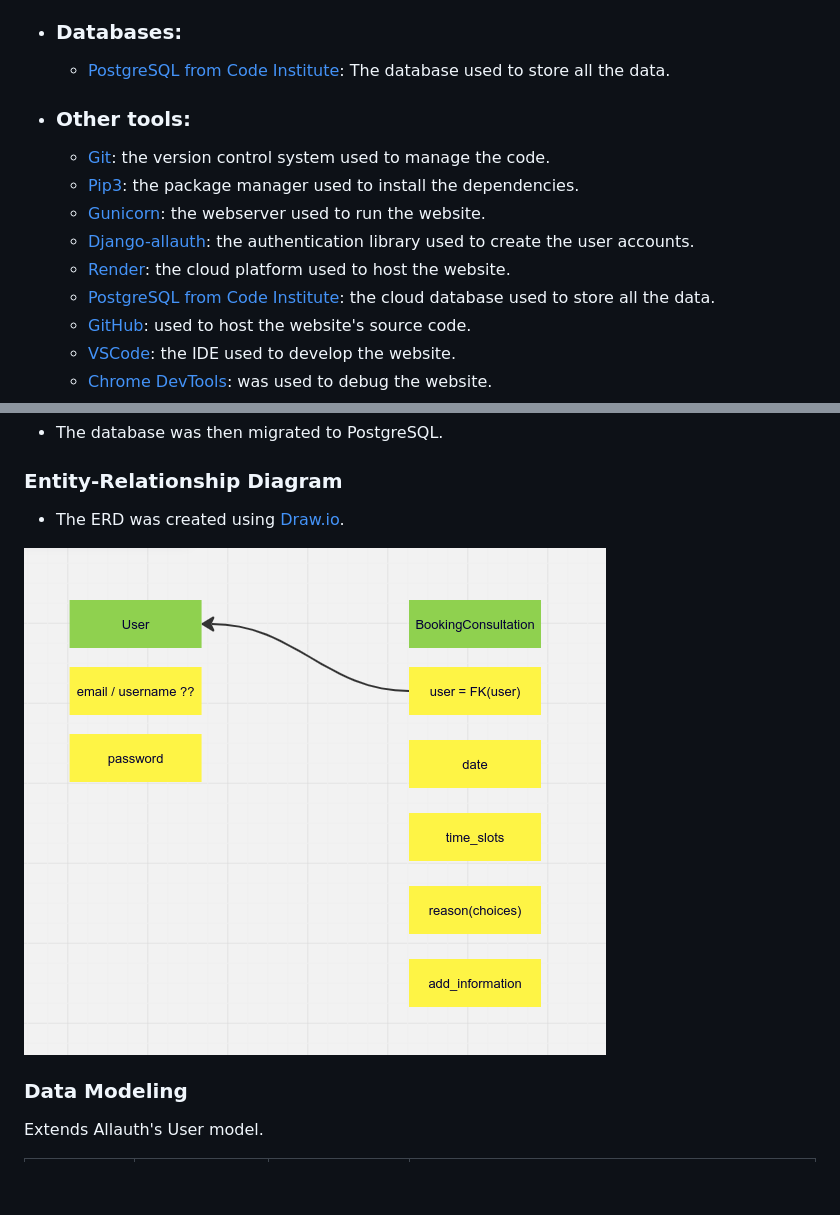
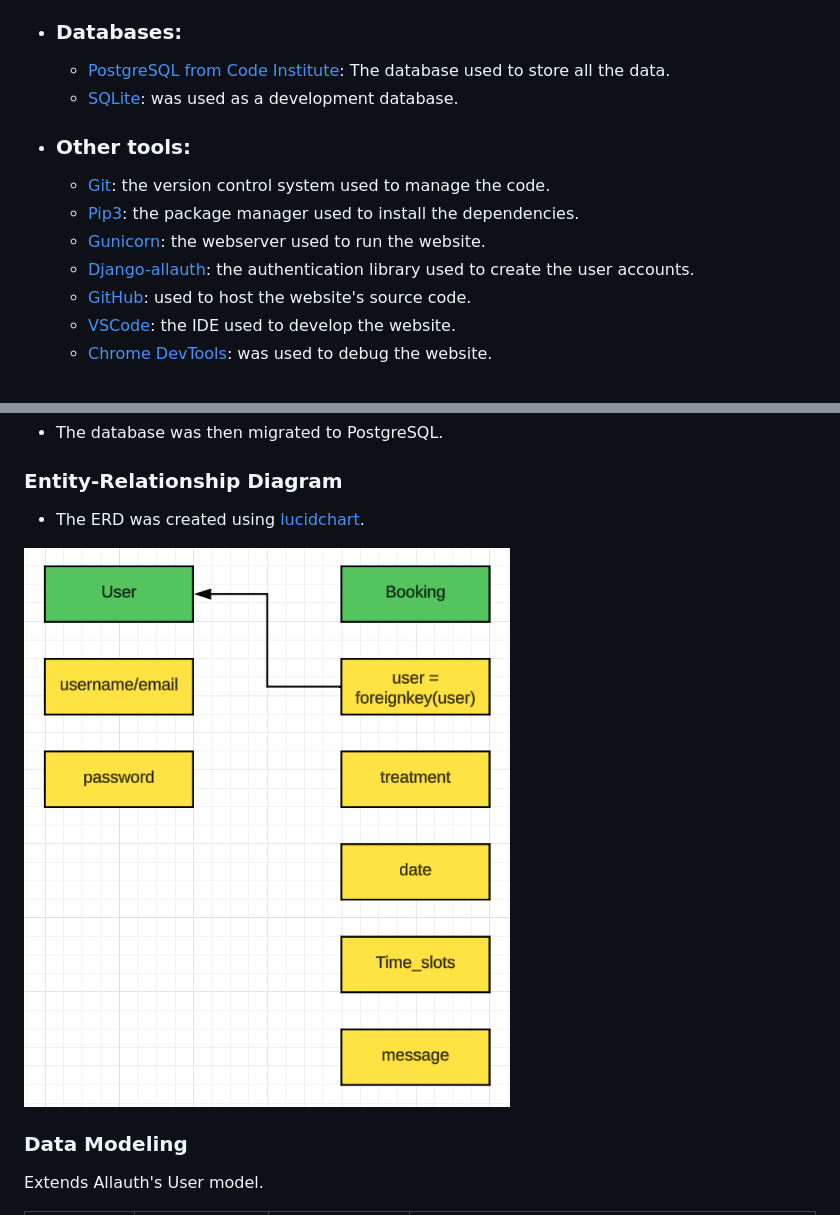
Before and after one commit to Allwrightben/harts-beauty-treatments, a Markdown page: README.md, 2 parts joined by grey strips. GitHub-like rendering; pictures changed too: documentation/diagrams/erd1.PNG (added); blank space fills up the shorter version.

```diff
--- a/README.md
+++ b/README.md
@@ -58,6 +58,7 @@ confirm their appointment with a medical professional.
 
 - ### Databases:
     + [PostgreSQL from Code Institute](https://dbs.ci-dbs.net/): The database used to store all the data.
+    + [SQLite](https://www.sqlite.org/): was used as a development database.
 
 - ### Other tools:
 
@@ -65,8 +66,6 @@ confirm their appointment with a medical professional.
     + [Pip3](https://pypi.org/project/pip/): the package manager used to install the dependencies.
     + [Gunicorn](https://gunicorn.org/): the webserver used to run the website.
     + [Django-allauth](https://django-allauth.readthedocs.io/en/latest/): the authentication library used to create the user accounts.
-    + [Render](https://render.com/): the cloud platform used to host the website.
-    + [PostgreSQL from Code Institute](https://dbs.ci-dbs.net/): the cloud database used to store all the data.
     + [GitHub](https://github.com/): used to host the website's source code.
     + [VSCode](https://code.visualstudio.com/): the IDE used to develop the website.
     + [Chrome DevTools](https://developer.chrome.com/docs/devtools/open/): was used to debug the website.
@@ -102,9 +101,9 @@ All images were taken from [Unsplash](https://unsplash.com/) free section.
 
 ### Entity-Relationship Diagram
 
-* The ERD was created using [Draw.io](https://www.lucidchart.com/).
+* The ERD was created using [lucidchart](https://www.lucidchart.com/).
 
-![ERD](documentation/diagrams/erd.png)
+![ERD](documentation/diagrams/erd1.PNG)
 
 ### Data Modeling
 
```
